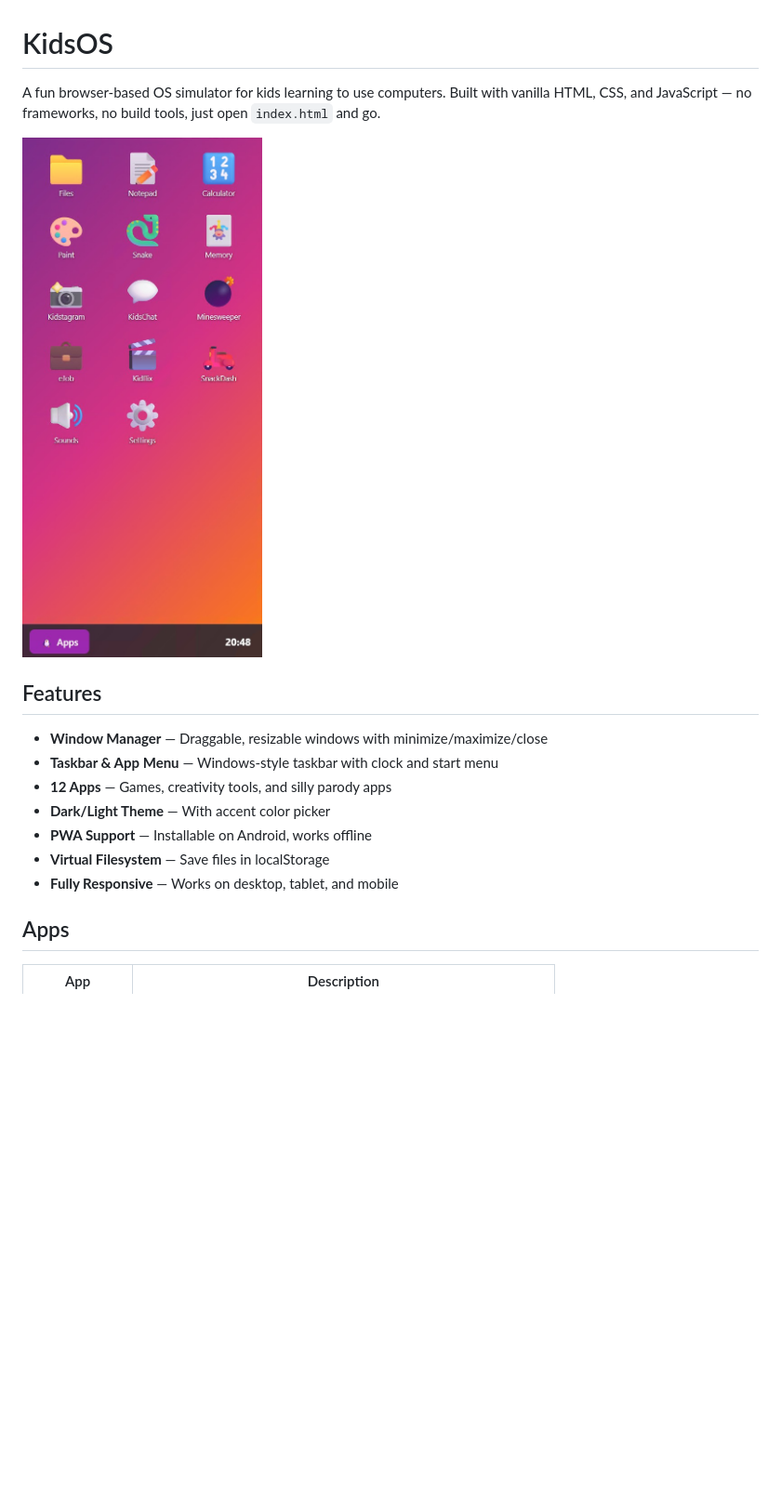
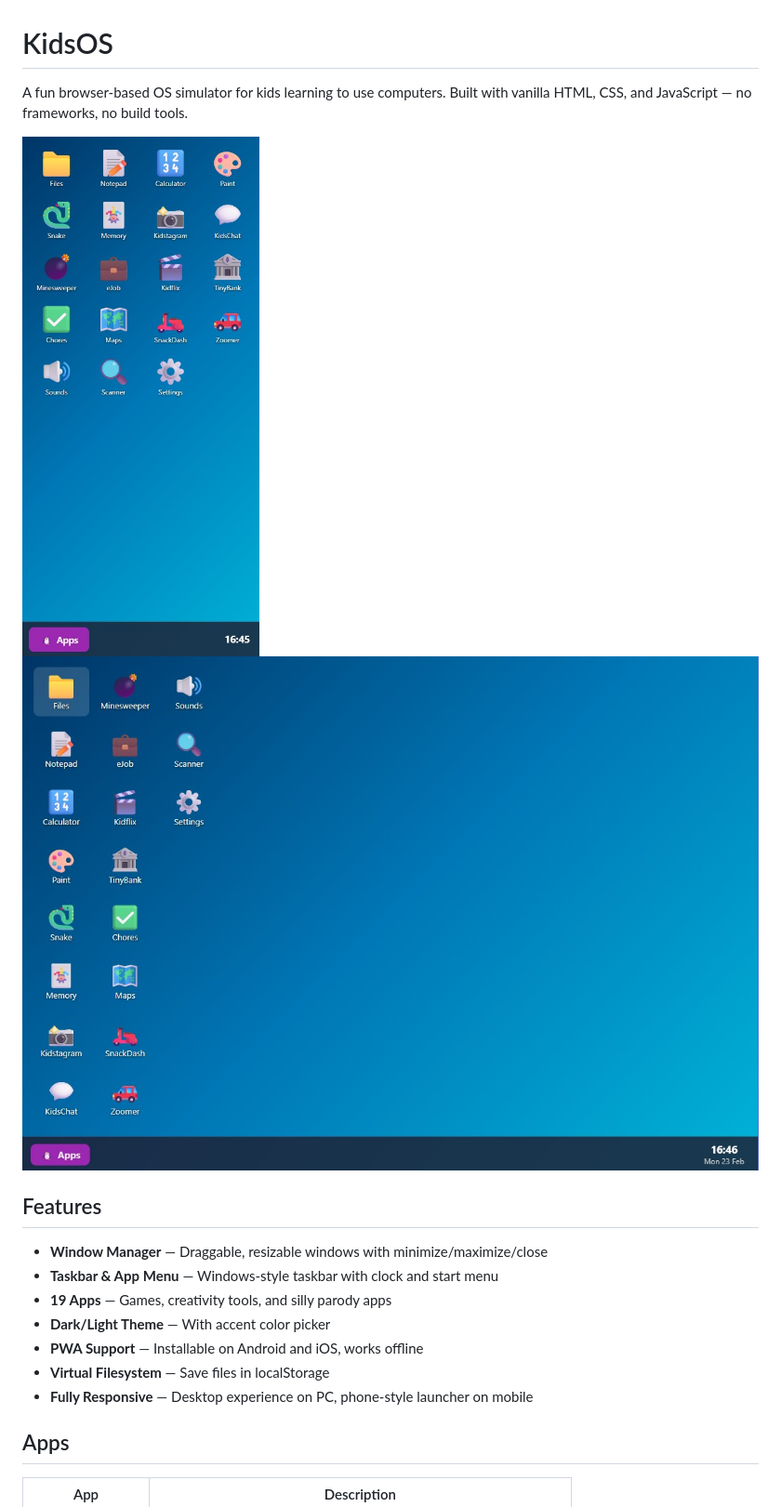
Before and after one commit to mixashin/kidsOS, a Markdown page: README.md, the part around the change printed below. Shown: that part at 93% size. GitHub-like rendering; pictures changed too: media/screenshot1.jpg (added), media/screenshot2.jpg (added); blank space fills up the shorter version.

Commit message:
Update README with new screenshots, demo video, install instructions, and full app list

```diff
--- a/README.md
+++ b/README.md
@@ -1,18 +1,19 @@
 # KidsOS
 
-A fun browser-based OS simulator for kids learning to use computers. Built with vanilla HTML, CSS, and JavaScript — no frameworks, no build tools, just open `index.html` and go.
+A fun browser-based OS simulator for kids learning to use computers. Built with vanilla HTML, CSS, and JavaScript — no frameworks, no build tools.
 
-![KidsOS Screenshot](media/screenshot.jpg)
+![KidsOS Screenshot 1](media/screenshot1.jpg)
+![KidsOS Screenshot 2](media/screenshot2.jpg)
 
 ## Features
 
 - **Window Manager** — Draggable, resizable windows with minimize/maximize/close
 - **Taskbar & App Menu** — Windows-style taskbar with clock and start menu
-- **12 Apps** — Games, creativity tools, and silly parody apps
+- **19 Apps** — Games, creativity tools, and silly parody apps
 - **Dark/Light Theme** — With accent color picker
-- **PWA Support** — Installable on Android, works offline
+- **PWA Support** — Installable on Android and iOS, works offline
 - **Virtual Filesystem** — Save files in localStorage
-- **Fully Responsive** — Works on desktop, tablet, and mobile
+- **Fully Responsive** — Desktop experience on PC, phone-style launcher on mobile
 
 ## Apps
 
```
Also changed, not shown: other parts of README.md (+32 -5 lines), 1 other file.
